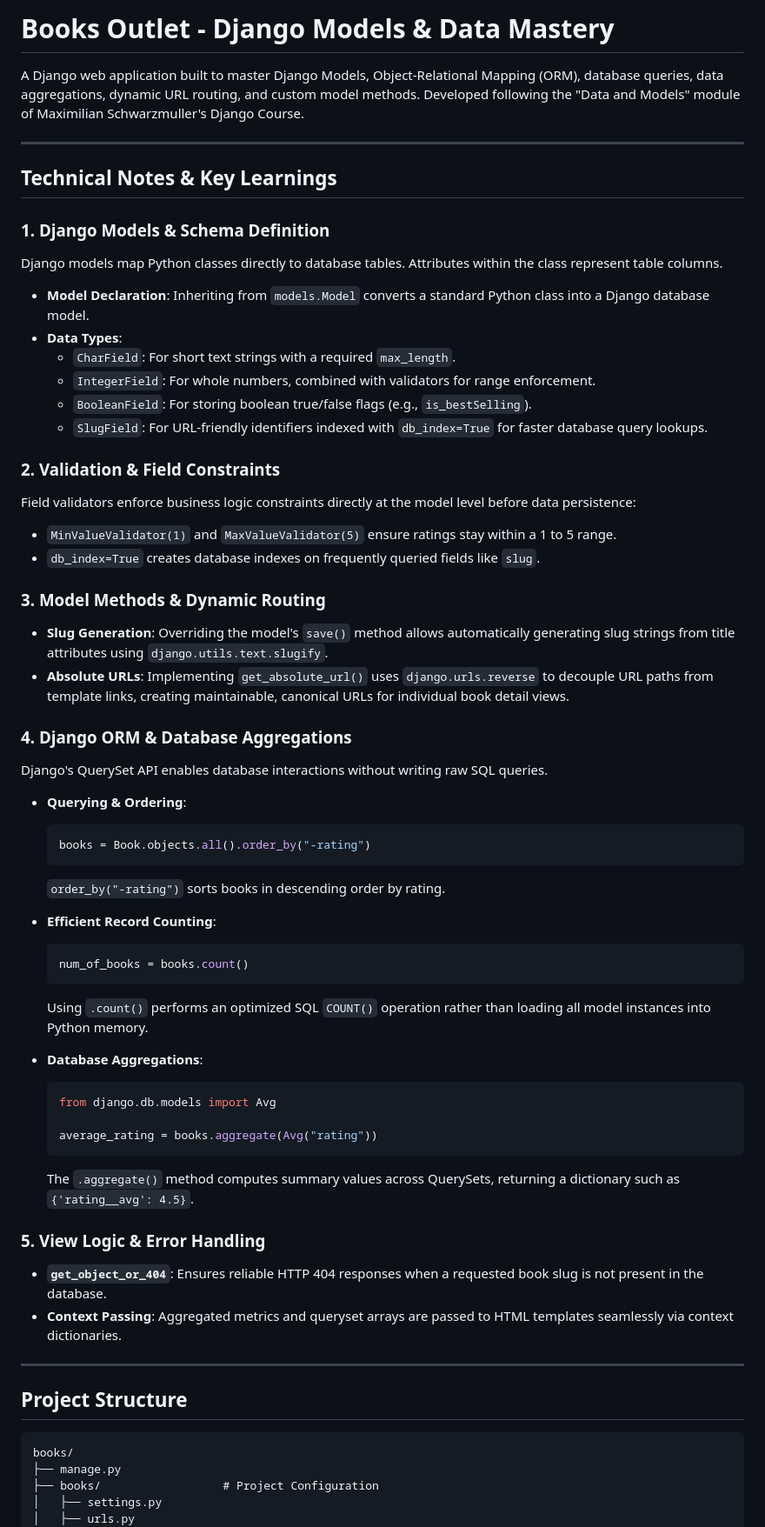
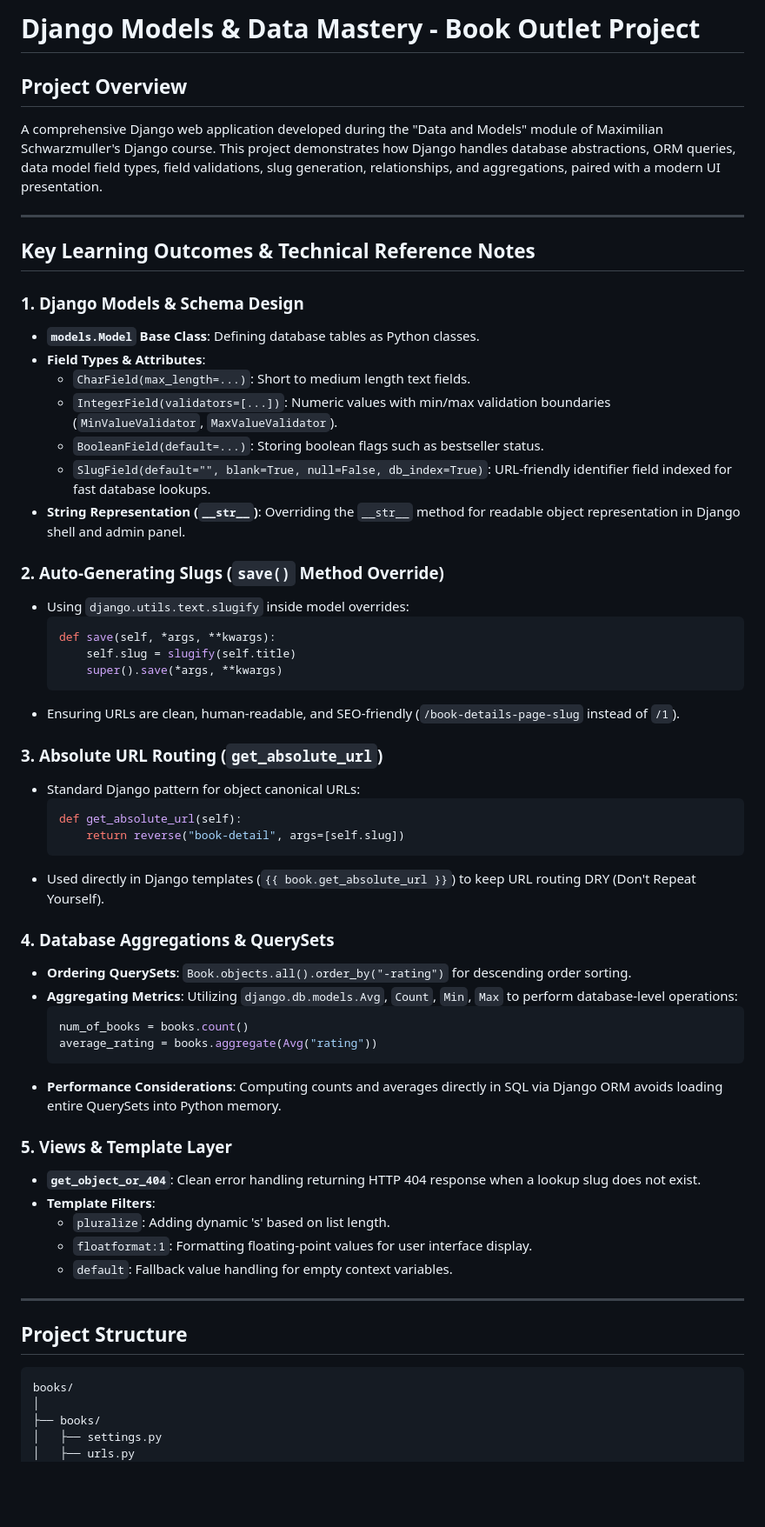
Before and after one commit to Saad-DoEs-Code/books_a-django-models-mastery, a Markdown page: README.md, the part around one of its changes. Shown at 87% size. Rendered like a GitHub page; blank space fills up the shorter version.

Commit message:
docs: add comprehensive README documentation without emojis for Django Data and Models

````diff
--- a/README.md
+++ b/README.md
@@ -1,65 +1,61 @@
-# Books Outlet - Django Models & Data Mastery
+# Django Models & Data Mastery - Book Outlet Project
 
-A Django web application built to master Django Models, Object-Relational Mapping (ORM), database queries, data aggregations, dynamic URL routing, and custom model methods. Developed following the "Data and Models" module of Maximilian Schwarzmuller's Django Course.
+## Project Overview
+A comprehensive Django web application developed during the "Data and Models" module of Maximilian Schwarzmuller's Django course. This project demonstrates how Django handles database abstractions, ORM queries, data model field types, field validations, slug generation, relationships, and aggregations, paired with a modern UI presentation.
 
 ---
 
-## Technical Notes & Key Learnings
+## Key Learning Outcomes & Technical Reference Notes
 
-### 1. Django Models & Schema Definition
-Django models map Python classes directly to database tables. Attributes within the class represent table columns.
+### 1. Django Models & Schema Design
+- **`models.Model` Base Class**: Defining database tables as Python classes.
+- **Field Types & Attributes**:
+  - `CharField(max_length=...)`: Short to medium length text fields.
+  - `IntegerField(validators=[...])`: Numeric values with min/max validation boundaries (`MinValueValidator`, `MaxValueValidator`).
+  - `BooleanField(default=...)`: Storing boolean flags such as bestseller status.
+  - `SlugField(default="", blank=True, null=False, db_index=True)`: URL-friendly identifier field indexed for fast database lookups.
+- **String Representation (`__str__`)**: Overriding the `__str__` method for readable object representation in Django shell and admin panel.
 
-- **Model Declaration**: Inheriting from `models.Model` converts a standard Python class into a Django database model.
-- **Data Types**:
-  - `CharField`: For short text strings with a required `max_length`.
-  - `IntegerField`: For whole numbers, combined with validators for range enforcement.
-  - `BooleanField`: For storing boolean true/false flags (e.g., `is_bestSelling`).
-  - `SlugField`: For URL-friendly identifiers indexed with `db_index=True` for faster database query lookups.
+### 2. Auto-Generating Slugs (`save()` Method Override)
+- Using `django.utils.text.slugify` inside model overrides:
+  ```python
+  def save(self, *args, **kwargs):
+      self.slug = slugify(self.title)
+      super().save(*args, **kwargs)
+  ```
+- Ensuring URLs are clean, human-readable, and SEO-friendly (`/book-details-page-slug` instead of `/1`).
 
-### 2. Validation & Field Constraints
-Field validators enforce business logic constraints directly at the model level before data persistence:
-- `MinValueValidator(1)` and `MaxValueValidator(5)` ensure ratings stay within a 1 to 5 range.
-- `db_index=True` creates database indexes on frequently queried fields like `slug`.
+### 3. Absolute URL Routing (`get_absolute_url`)
+- Standard Django pattern for object canonical URLs:
+  ```python
+  def get_absolute_url(self):
+      return reverse("book-detail", args=[self.slug])
+  ```
+- Used directly in Django templates (`{{ book.get_absolute_url }}`) to keep URL routing DRY (Don't Repeat Yourself).
 
-### 3. Model Methods & Dynamic Routing
-- **Slug Generation**: Overriding the model's `save()` method allows automatically generating slug strings from title attributes using `django.utils.text.slugify`.
-- **Absolute URLs**: Implementing `get_absolute_url()` uses `django.urls.reverse` to decouple URL paths from template links, creating maintainable, canonical URLs for individual book detail views.
-
-### 4. Django ORM & Database Aggregations
-Django's QuerySet API enables database interactions without writing raw SQL queries.
-
-- **Querying & Ordering**:
-  ```python
-  books = Book.objects.all().order_by("-rating")
-  ```
-  `order_by("-rating")` sorts books in descending order by rating.
-
-- **Efficient Record Counting**:
+### 4. Database Aggregations & QuerySets
+- **Ordering QuerySets**: `Book.objects.all().order_by("-rating")` for descending order sorting.
+- **Aggregating Metrics**: Utilizing `django.db.models.Avg`, `Count`, `Min`, `Max` to perform database-level operations:
   ```python
   num_of_books = books.count()
-  ```
-  Using `.count()` performs an optimized SQL `COUNT()` operation rather than loading all model instances into Python memory.
-
-- **Database Aggregations**:
-  ```python
-  from django.db.models import Avg
-
   average_rating = books.aggregate(Avg("rating"))
   ```
-  The `.aggregate()` method computes summary values across QuerySets, returning a dictionary such as `{'rating__avg': 4.5}`.
+- **Performance Considerations**: Computing counts and averages directly in SQL via Django ORM avoids loading entire QuerySets into Python memory.
 
-### 5. View Logic & Error Handling
-- **`get_object_or_404`**: Ensures reliable HTTP 404 responses when a requested book slug is not present in the database.
-- **Context Passing**: Aggregated metrics and queryset arrays are passed to HTML templates seamlessly via context dictionaries.
+### 5. Views & Template Layer
+- **`get_object_or_404`**: Clean error handling returning HTTP 404 response when a lookup slug does not exist.
+- **Template Filters**:
+  - `pluralize`: Adding dynamic 's' based on list length.
+  - `floatformat:1`: Formatting floating-point values for user interface display.
+  - `default`: Fallback value handling for empty context variables.
 
 ---
 
 ## Project Structure
-
 ```
 books/
-├── manage.py
-├── books/                  # Project Configuration
+│
+├── books/
 │   ├── settings.py
 │   ├── urls.py
 │   └── wsgi.py
````
Also changed, not shown: other parts of README.md (+34 -29 lines).
